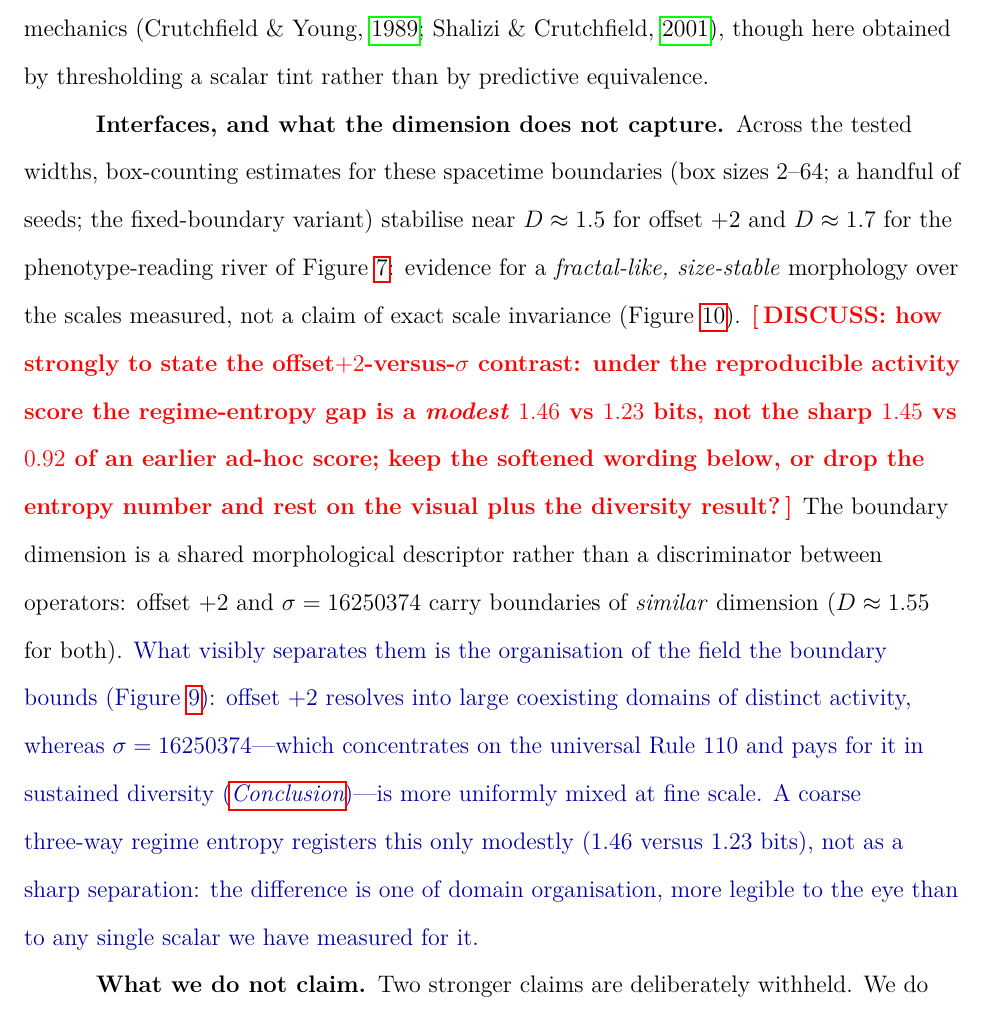
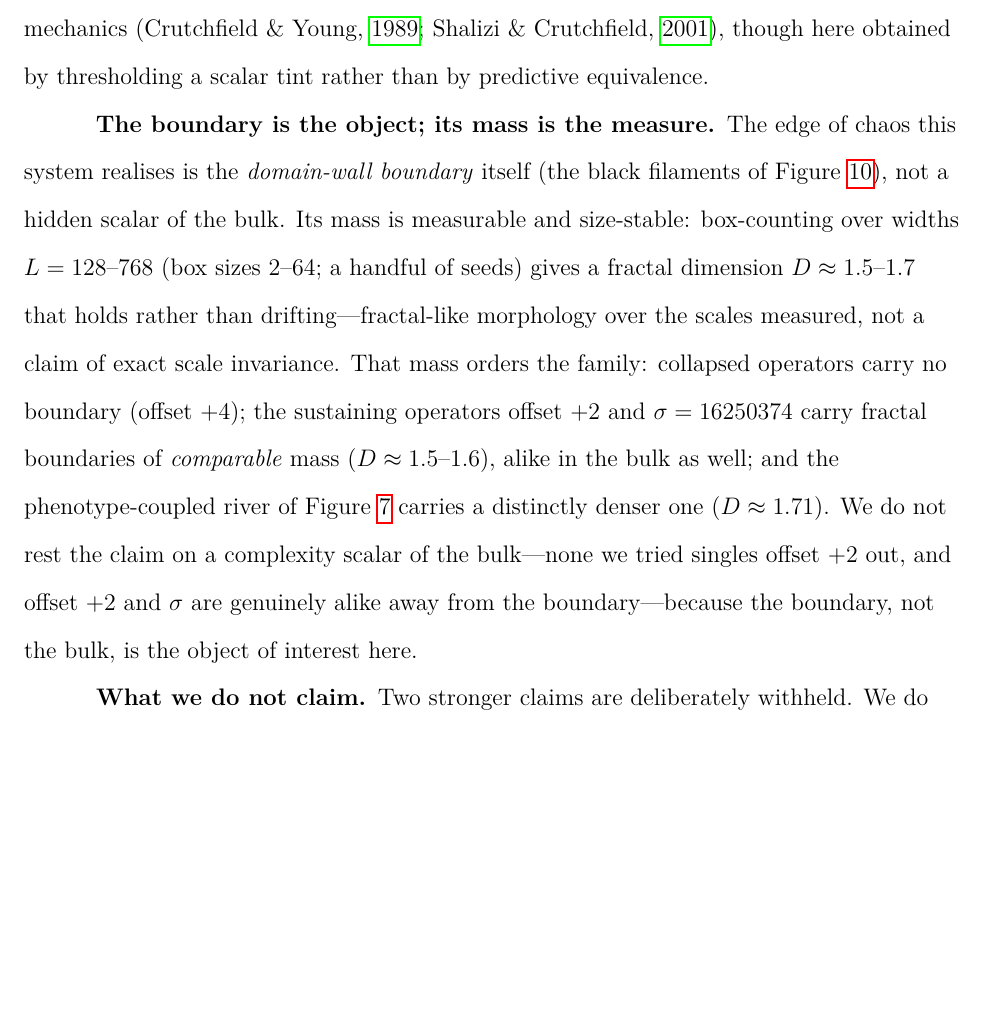
Before and after one commit to tothedarktowercame/futon5, a LaTeX paper (holes/tech-notes/paper/draft3.tex): part of page 17 of 31, cut so that both start at the same text, the shorter picture padded with empty space. Compiled offline with pdfLaTeX.

Commit message:
paper: item-5 rewrite — the boundary is the object, its mass is the measure
Task 2 of Joe's two-step (after Figure 10). Replaced the regime-entropy
discriminator beat with the boundary-mass framing Joe converged on: the edge of
chaos IS the domain-wall boundary; its mass (size-stable fractal D~1.5-1.7) is the
measure; it orders the family -- collapsed operators none (offset+4), sustaining
operators comparable (offset+2 ~ sigma), river distinctly denser; and we do NOT
rest on a bulk complexity scalar (none singled offset+2 out) because the boundary,
not the bulk, is the object. Dropped the entropy number, the DISCUSS note, and the
block-variance discussion entirely. Computation of the filaments stays sequel
(closing paragraph). Builds clean: 31pp, 0 undefined refs, 0 overfull.

Co-Authored-By: Claude Opus 4.8 <noreply@anthropic.com>

```diff
--- a/holes/tech-notes/paper/draft3.tex
+++ b/holes/tech-notes/paper/draft3.tex
@@ -760,28 +760,21 @@ boundaries trace filamentary sets through $1{+}1$-dimensional spacetime---object
 \parencite{crutchfield1989inferring,shalizi2001computational}, though here
 obtained by thresholding a scalar tint rather than by predictive equivalence.
 
-\paragraph{Interfaces, and what the dimension does not capture.}
-Across the tested widths, box-counting estimates for these spacetime boundaries
-(box sizes $2$--$64$; a handful of seeds; the fixed-boundary variant) stabilise
-near $D \approx 1.5$ for offset $+2$ and $D \approx 1.7$ for the phenotype-reading
-river of Figure~\ref{fig:river}: evidence for a \emph{fractal-like, size-stable}
-morphology over the scales measured, not a claim of exact scale invariance
-(Figure~\ref{fig:interface}). \discussnote{how strongly to state the
-offset$+2$-versus-$\sigma$ contrast: under the reproducible activity score the
-regime-entropy gap is a \emph{modest} $1.46$ vs $1.23$ bits, not the sharp $1.45$
-vs $0.92$ of an earlier ad-hoc score; keep the softened wording below, or drop the
-entropy number and rest on the visual plus the diversity result?} The boundary
-dimension is a shared morphological descriptor rather than a discriminator between
-operators: offset $+2$ and $\sigma = 16250374$ carry boundaries of \emph{similar}
-dimension ($D \approx 1.55$ for both). \discuss{What visibly separates them is the
-organisation of the field the boundary bounds (Figure~\ref{fig:tint}): offset $+2$
-resolves into large coexisting domains of distinct activity, whereas
-$\sigma = 16250374$---which concentrates on the universal Rule~110 and pays for it
-in sustained diversity (\secref{sec:conclusion})---is more uniformly mixed at fine
-scale. A coarse three-way regime entropy registers this only modestly ($1.46$
-versus $1.23$ bits), not as a sharp separation: the difference is one of domain
-organisation, more legible to the eye than to any single scalar we have measured
-for it.}
+\paragraph{The boundary is the object; its mass is the measure.}
+The edge of chaos this system realises is the \emph{domain-wall boundary} itself
+(the black filaments of Figure~\ref{fig:interface}), not a hidden scalar of the
+bulk. Its mass is measurable and size-stable: box-counting over widths
+$L = 128$--$768$ (box sizes $2$--$64$; a handful of seeds) gives a fractal
+dimension $D \approx 1.5$--$1.7$ that holds rather than drifting---fractal-like
+morphology over the scales measured, not a claim of exact scale invariance. That
+mass orders the family: collapsed operators carry no boundary (offset $+4$); the
+sustaining operators offset $+2$ and $\sigma = 16250374$ carry fractal boundaries
+of \emph{comparable} mass ($D \approx 1.5$--$1.6$), alike in the bulk as well; and
+the phenotype-coupled river of Figure~\ref{fig:river} carries a distinctly denser
+one ($D \approx 1.71$). We do not rest the claim on a complexity scalar of the
+bulk---none we tried singles offset $+2$ out, and offset $+2$ and $\sigma$ are
+genuinely alike away from the boundary---because the boundary, not the bulk, is
+the object of interest here.
 
 \paragraph{What we do not claim.}
 Two stronger claims are deliberately withheld. We do not assert a critical
```
